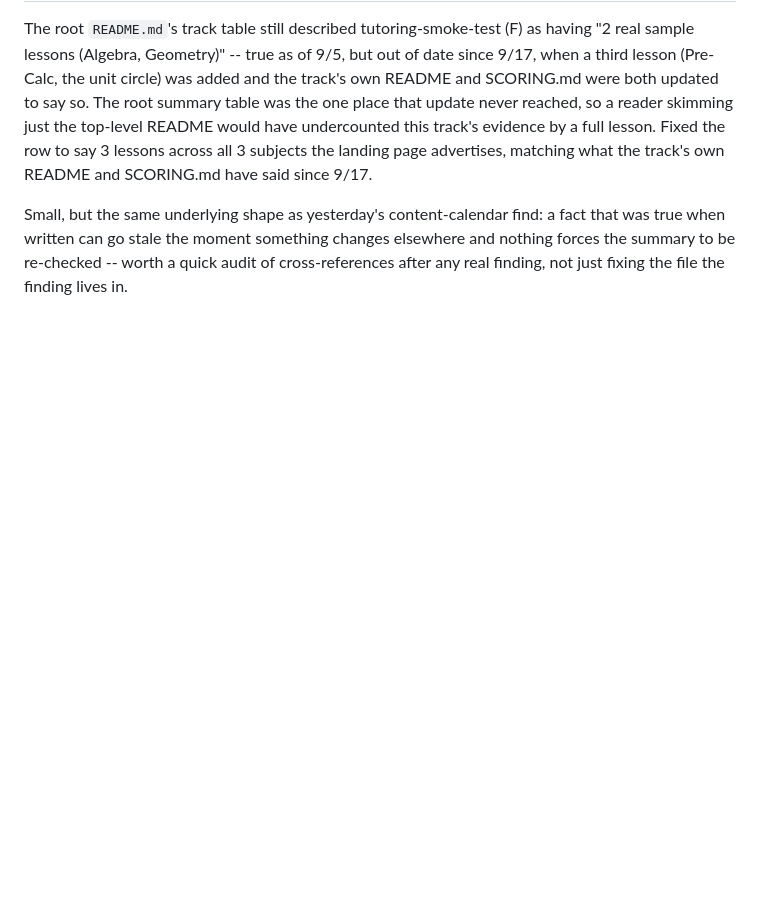
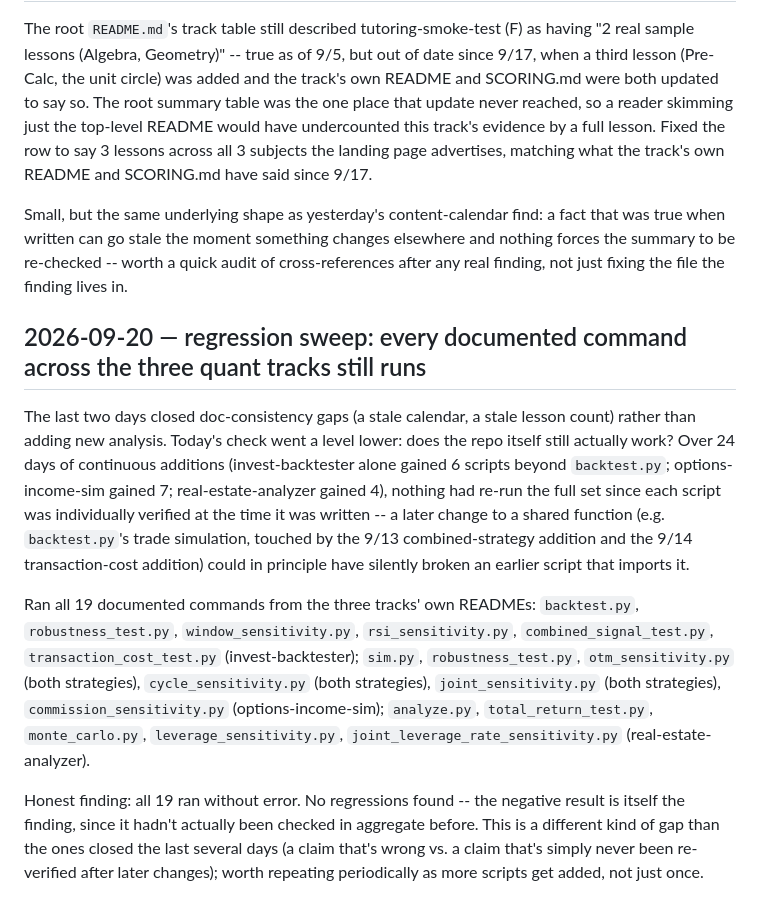
Before and after one commit to yishairasowsky/money-machine, a Markdown page: PROGRESS.md, the part around the change. Rendered like a GitHub page; blank space fills up the shorter version.

Commit message:
regression sweep: confirm all 19 documented commands across A/D/E still run
24 days of continuous additions to invest-backtester, options-income-sim,
and real-estate-analyzer had never been re-run as a set. All 19 commands
from the three READMEs pass with no errors.

Co-Authored-By: Claude Sonnet 5 <noreply@anthropic.com>
Claude-Session: https://claude.ai/code/session_01Tq6ZXzHmQ1R7VzfTi7BJ6L

```diff
--- a/PROGRESS.md
+++ b/PROGRESS.md
@@ -197,3 +197,11 @@ Re-anchored all 10 slots to start today and keep the original twice-a-week caden
 The root `README.md`'s track table still described tutoring-smoke-test (F) as having "2 real sample lessons (Algebra, Geometry)" -- true as of 9/5, but out of date since 9/17, when a third lesson (Pre-Calc, the unit circle) was added and the track's own README and SCORING.md were both updated to say so. The root summary table was the one place that update never reached, so a reader skimming just the top-level README would have undercounted this track's evidence by a full lesson. Fixed the row to say 3 lessons across all 3 subjects the landing page advertises, matching what the track's own README and SCORING.md have said since 9/17.
 
 Small, but the same underlying shape as yesterday's content-calendar find: a fact that was true when written can go stale the moment something changes elsewhere and nothing forces the summary to be re-checked -- worth a quick audit of cross-references after any real finding, not just fixing the file the finding lives in.
+
+## 2026-09-20 — regression sweep: every documented command across the three quant tracks still runs
+
+The last two days closed doc-consistency gaps (a stale calendar, a stale lesson count) rather than adding new analysis. Today's check went a level lower: does the repo itself still actually work? Over 24 days of continuous additions (invest-backtester alone gained 6 scripts beyond `backtest.py`; options-income-sim gained 7; real-estate-analyzer gained 4), nothing had re-run the full set since each script was individually verified at the time it was written -- a later change to a shared function (e.g. `backtest.py`'s trade simulation, touched by the 9/13 combined-strategy addition and the 9/14 transaction-cost addition) could in principle have silently broken an earlier script that imports it.
+
+Ran all 19 documented commands from the three tracks' own READMEs: `backtest.py`, `robustness_test.py`, `window_sensitivity.py`, `rsi_sensitivity.py`, `combined_signal_test.py`, `transaction_cost_test.py` (invest-backtester); `sim.py`, `robustness_test.py`, `otm_sensitivity.py` (both strategies), `cycle_sensitivity.py` (both strategies), `joint_sensitivity.py` (both strategies), `commission_sensitivity.py` (options-income-sim); `analyze.py`, `total_return_test.py`, `monte_carlo.py`, `leverage_sensitivity.py`, `joint_leverage_rate_sensitivity.py` (real-estate-analyzer).
+
+Honest finding: all 19 ran without error. No regressions found -- the negative result is itself the finding, since it hadn't actually been checked in aggregate before. This is a different kind of gap than the ones closed the last several days (a claim that's wrong vs. a claim that's simply never been re-verified after later changes); worth repeating periodically as more scripts get added, not just once.
```
